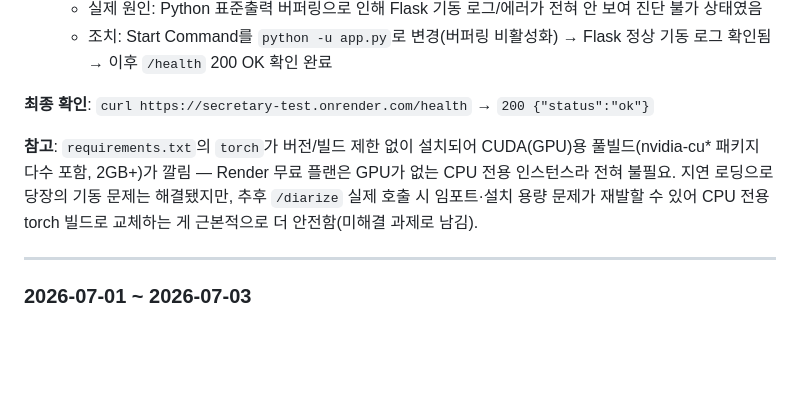
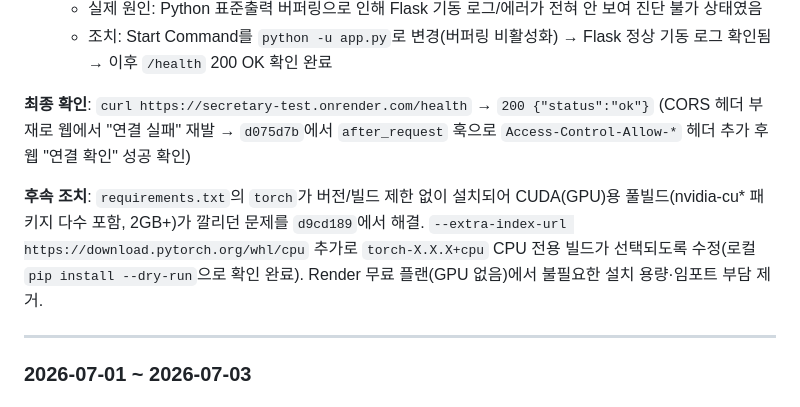
Before and after one commit to peachnireat-ship-it/secretary_test, a Markdown page: secretary_test/CLAUDE.md, the part around the change. Drawn GitHub-style; blank space fills up the shorter version.

Commit message:
docs: pyannote-server 배포 이력에 CORS 수정 및 CPU torch 교체 결과 반영

```diff
--- a/secretary_test/CLAUDE.md
+++ b/secretary_test/CLAUDE.md
@@ -375,9 +375,9 @@ Pyannote 서버 URL은 설정 탭에서 입력. `pyannote-server/` 폴더에 서
    - 실제 원인: Python 표준출력 버퍼링으로 인해 Flask 기동 로그/에러가 전혀 안 보여 진단 불가 상태였음
    - 조치: Start Command를 `python -u app.py`로 변경(버퍼링 비활성화) → Flask 정상 기동 로그 확인됨 → 이후 `/health` 200 OK 확인 완료
 
-**최종 확인**: `curl https://secretary-test.onrender.com/health` → `200 {"status":"ok"}`
+**최종 확인**: `curl https://secretary-test.onrender.com/health` → `200 {"status":"ok"}` (CORS 헤더 부재로 웹에서 "연결 실패" 재발 → `d075d7b`에서 `after_request` 훅으로 `Access-Control-Allow-*` 헤더 추가 후 웹 "연결 확인" 성공 확인)
 
-**참고**: `requirements.txt`의 `torch`가 버전/빌드 제한 없이 설치되어 CUDA(GPU)용 풀빌드(nvidia-cu* 패키지 다수 포함, 2GB+)가 깔림 — Render 무료 플랜은 GPU가 없는 CPU 전용 인스턴스라 전혀 불필요. 지연 로딩으로 당장의 기동 문제는 해결됐지만, 추후 `/diarize` 실제 호출 시 임포트·설치 용량 문제가 재발할 수 있어 CPU 전용 torch 빌드로 교체하는 게 근본적으로 더 안전함(미해결 과제로 남김).
+**후속 조치**: `requirements.txt`의 `torch`가 버전/빌드 제한 없이 설치되어 CUDA(GPU)용 풀빌드(nvidia-cu* 패키지 다수 포함, 2GB+)가 깔리던 문제를 `d9cd189`에서 해결. `--extra-index-url https://download.pytorch.org/whl/cpu` 추가로 `torch-X.X.X+cpu` CPU 전용 빌드가 선택되도록 수정(로컬 `pip install --dry-run`으로 확인 완료). Render 무료 플랜(GPU 없음)에서 불필요한 설치 용량·임포트 부담 제거.
 
 ---
 
```
